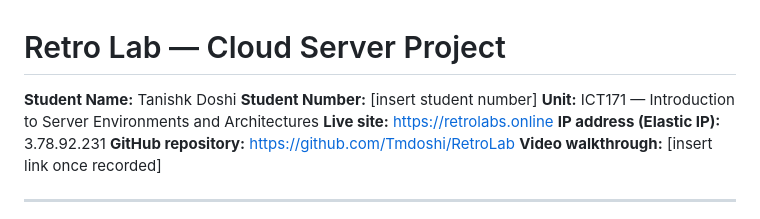
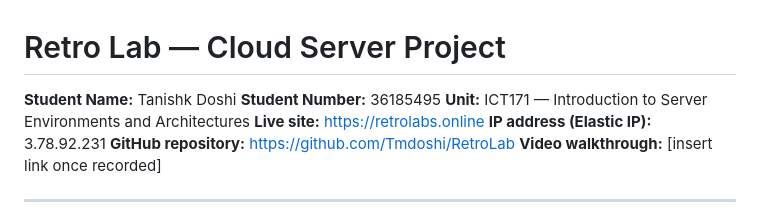
Before and after one commit to Tmdoshi/RetroLab, a Markdown page: README.md, the part around the change. GitHub-like rendering.

```diff
--- a/README.md
+++ b/README.md
@@ -1,7 +1,7 @@
 # Retro Lab — Cloud Server Project
 
 **Student Name:** Tanishk Doshi
-**Student Number:** [insert student number]
+**Student Number:** 36185495
 **Unit:** ICT171 — Introduction to Server Environments and Architectures
 **Live site:** https://retrolabs.online
 **IP address (Elastic IP):** 3.78.92.231
```
